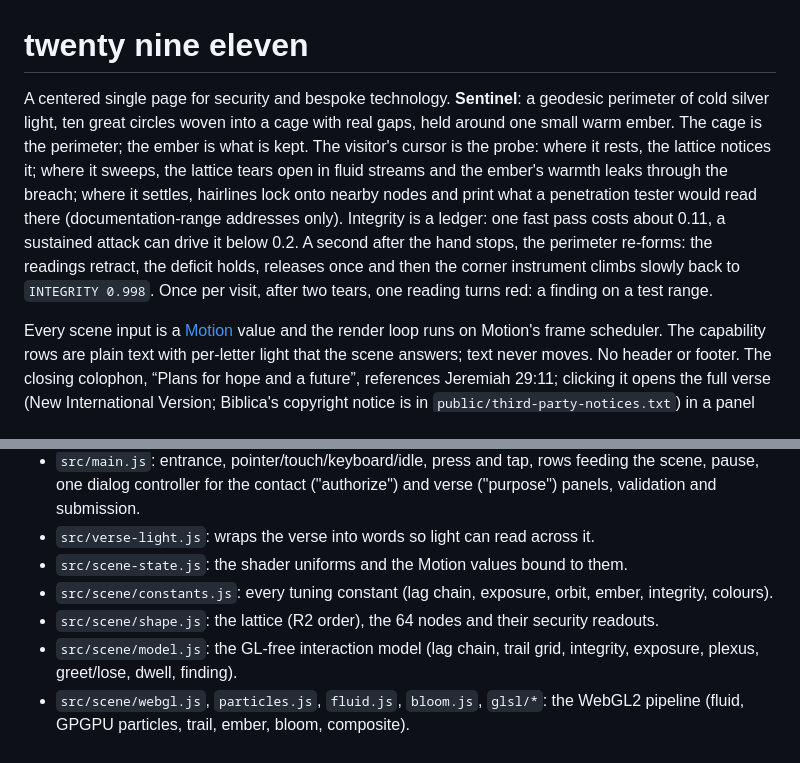
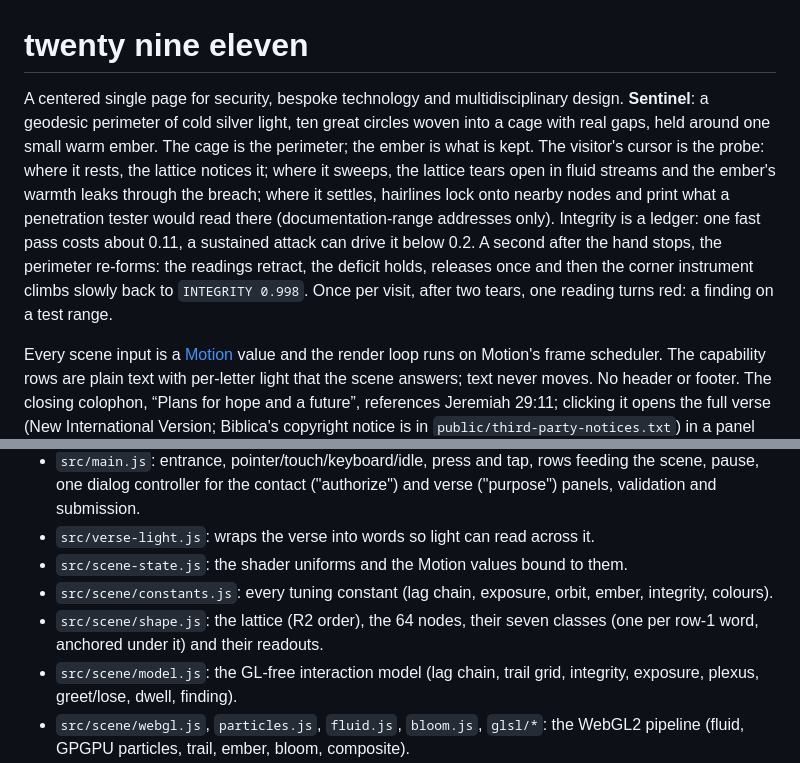
Before and after one commit to ottotheautonomous/twenty-nine-eleven, a Markdown page: README.md, 2 parts joined by grey strips. GitHub-like rendering.

Commit message:
Docs: the new tagline, seven classes, and the rows update's measurements
README's opening line carries the new tagline and the shape.js entry its seven anchored classes; VALIDATION gets a
dated paragraph with the rows update's layout, hover, motion, finding and console/CSP results.

Co-Authored-By: Claude Opus 5.5 <noreply@anthropic.com>

```diff
--- a/README.md
+++ b/README.md
@@ -1,6 +1,6 @@
 # twenty nine eleven
 
-A centered single page for security and bespoke technology. **Sentinel**: a geodesic perimeter of cold silver light, ten great circles woven into a cage with real gaps, held around one small warm ember. The cage is the perimeter; the ember is what is kept. The visitor's cursor is the probe: where it rests, the lattice notices it; where it sweeps, the lattice tears open in fluid streams and the ember's warmth leaks through the breach; where it settles, hairlines lock onto nearby nodes and print what a penetration tester would read there (documentation-range addresses only). Integrity is a ledger: one fast pass costs about 0.11, a sustained attack can drive it below 0.2. A second after the hand stops, the perimeter re-forms: the readings retract, the deficit holds, releases once and then the corner instrument climbs slowly back to `INTEGRITY 0.998`. Once per visit, after two tears, one reading turns red: a finding on a test range.
+A centered single page for security, bespoke technology and multidisciplinary design. **Sentinel**: a geodesic perimeter of cold silver light, ten great circles woven into a cage with real gaps, held around one small warm ember. The cage is the perimeter; the ember is what is kept. The visitor's cursor is the probe: where it rests, the lattice notices it; where it sweeps, the lattice tears open in fluid streams and the ember's warmth leaks through the breach; where it settles, hairlines lock onto nearby nodes and print what a penetration tester would read there (documentation-range addresses only). Integrity is a ledger: one fast pass costs about 0.11, a sustained attack can drive it below 0.2. A second after the hand stops, the perimeter re-forms: the readings retract, the deficit holds, releases once and then the corner instrument climbs slowly back to `INTEGRITY 0.998`. Once per visit, after two tears, one reading turns red: a finding on a test range.
 
 Every scene input is a [Motion](https://motion.dev/) value and the render loop runs on Motion's frame scheduler. The capability rows are plain text with per-letter light that the scene answers; text never moves. No header or footer. The closing colophon, “Plans for hope and a future”, references Jeremiah 29:11; clicking it opens the full verse (New International Version; Biblica's copyright notice is in `public/third-party-notices.txt`) in a panel that springs from the ember. The ember exists before the walls and every tear heals.
 
@@ -48,7 +48,7 @@ Once the fork is authoritative, use that copy for future changes and Cloudflare
 - `src/verse-light.js`: wraps the verse into words so light can read across it.
 - `src/scene-state.js`: the shader uniforms and the Motion values bound to them.
 - `src/scene/constants.js`: every tuning constant (lag chain, exposure, orbit, ember, integrity, colours).
-- `src/scene/shape.js`: the lattice (R2 order), the 64 nodes and their security readouts.
+- `src/scene/shape.js`: the lattice (R2 order), the 64 nodes, their seven classes (one per row-1 word, anchored under it) and their readouts.
 - `src/scene/model.js`: the GL-free interaction model (lag chain, trail grid, integrity, exposure, plexus, greet/lose, dwell, finding).
 - `src/scene/webgl.js`, `particles.js`, `fluid.js`, `bloom.js`, `glsl/*`: the WebGL2 pipeline (fluid, GPGPU particles, trail, ember, bloom, composite).
 - `src/scene/canvas2d.js`: the same scene drawn with Canvas2D sprites when WebGL2 is unavailable.
```
Also changed, not shown: VALIDATION.md (+1 -0 lines).
